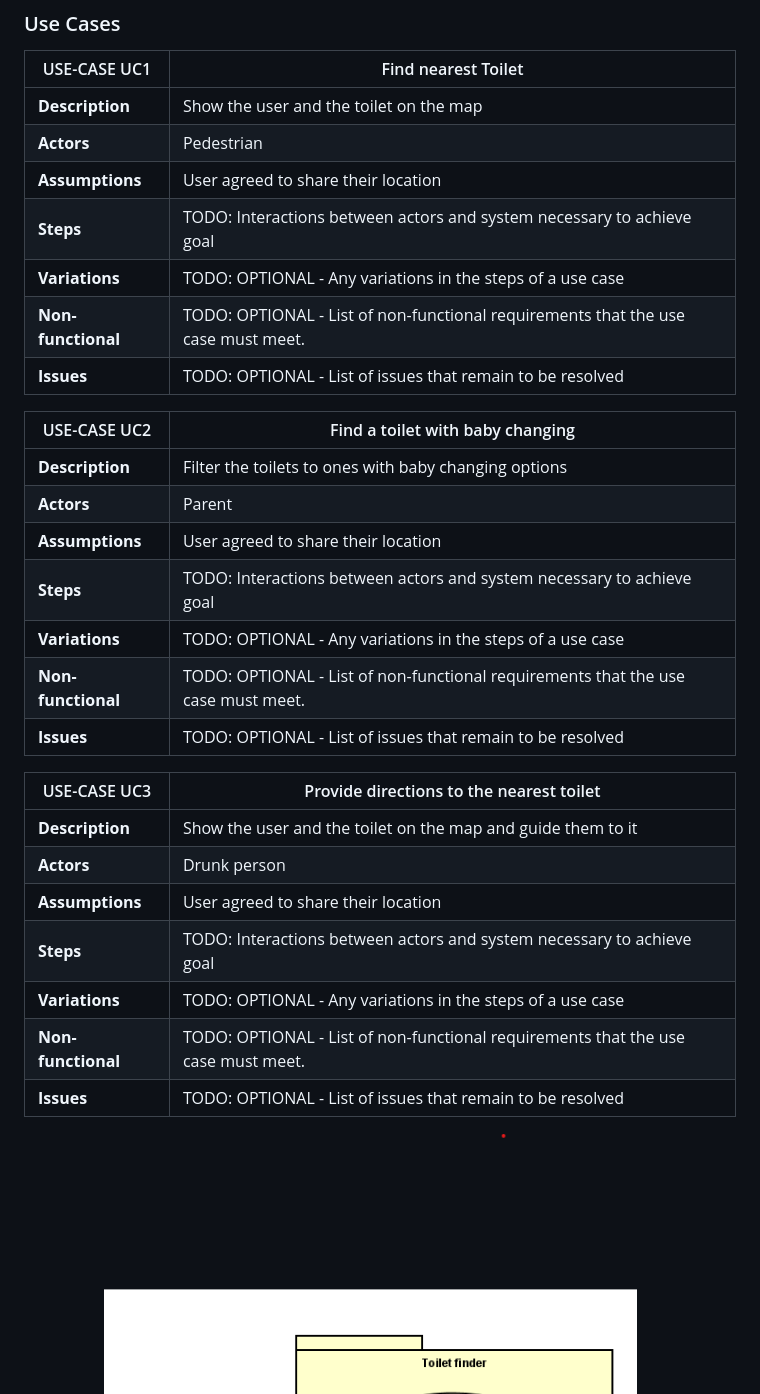
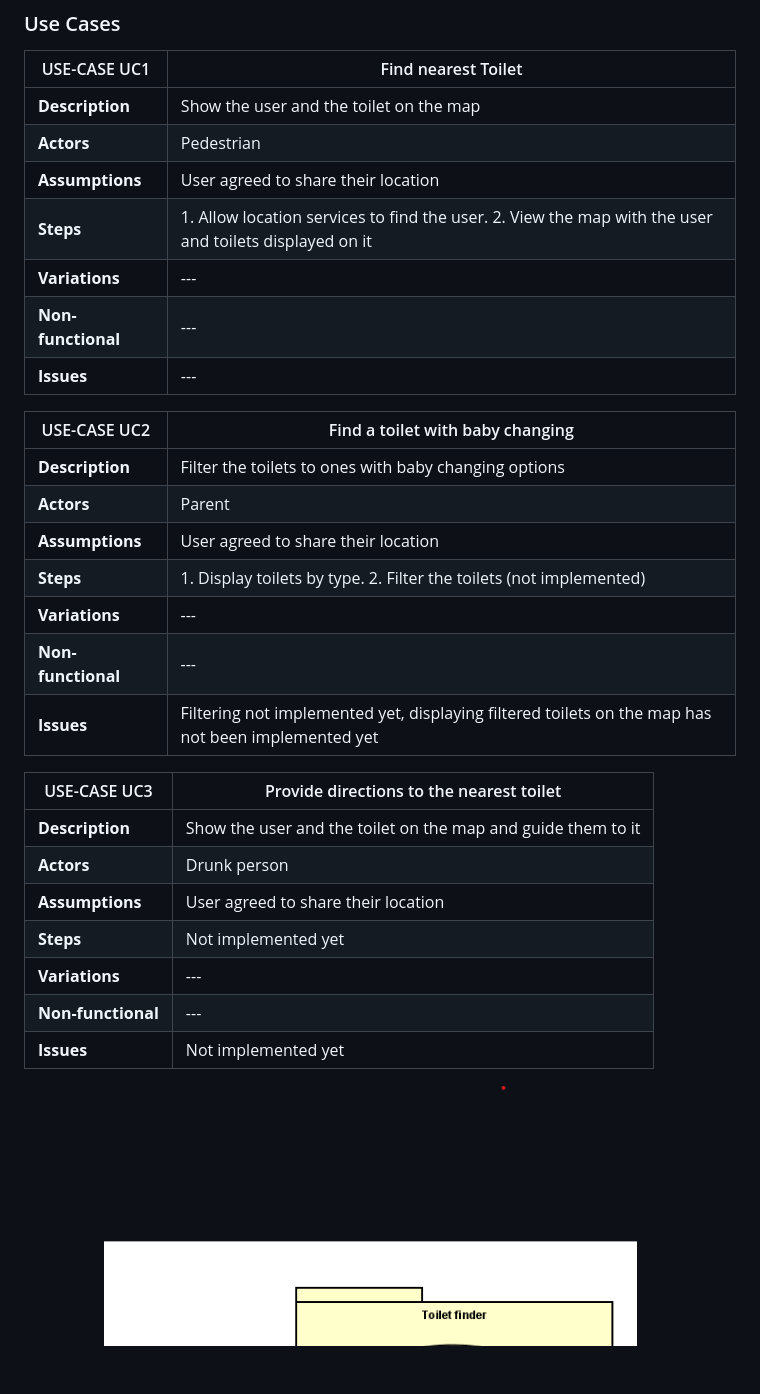
Before and after one commit to szyma28/szyma28.github.io, a Markdown page: docs/Requirements.md, the part around the change. Rendered like a GitHub page; blank space fills up the shorter version.

```diff
--- a/docs/Requirements.md
+++ b/docs/Requirements.md
@@ -25,30 +25,30 @@
 | **Description** | Show the user and the toilet on the map |
 | **Actors** | Pedestrian |
 | **Assumptions** | User agreed to share their location</td></tr>
-| **Steps** | TODO: Interactions between actors and system necessary to achieve goal |
-| **Variations** | TODO: OPTIONAL - Any variations in the steps of a use case |
-| **Non-functional** | TODO: OPTIONAL - List of non-functional requirements that the use case must meet. |
-| **Issues** | TODO: OPTIONAL - List of issues that remain to be resolved |
+| **Steps** | 1. Allow location services to find the user. 2. View the map with the user and toilets displayed on it |
+| **Variations** | --- |
+| **Non-functional** | --- |
+| **Issues** | --- |
  <!-- Eryk Szymanski -->
 | USE-CASE UC2 | Find a toilet with baby changing |
 | -------------------------------------- | ------------------- |
 | **Description** | Filter the toilets to ones with baby changing options |
 | **Actors** | Parent |
 | **Assumptions** | User agreed to share their location</td></tr>
-| **Steps** | TODO: Interactions between actors and system necessary to achieve goal |
-| **Variations** | TODO: OPTIONAL - Any variations in the steps of a use case |
-| **Non-functional** | TODO: OPTIONAL - List of non-functional requirements that the use case must meet. |
-| **Issues** | TODO: OPTIONAL - List of issues that remain to be resolved |
+| **Steps** | 1. Display toilets by type. 2. Filter the toilets (not implemented) |
+| **Variations** | --- |
+| **Non-functional** | --- |
+| **Issues** | Filtering not implemented yet, displaying filtered toilets on the map has not been implemented yet |
  <!-- Eryk Szymanski -->
 | USE-CASE UC3 | Provide directions to the nearest toilet |
 | -------------------------------------- | ------------------- |
 | **Description** | Show the user and the toilet on the map and guide them to it |
 | **Actors** | Drunk person |
 | **Assumptions** | User agreed to share their location</td></tr>
-| **Steps** | TODO: Interactions between actors and system necessary to achieve goal |
-| **Variations** | TODO: OPTIONAL - Any variations in the steps of a use case |
-| **Non-functional** | TODO: OPTIONAL - List of non-functional requirements that the use case must meet. |
-| **Issues** | TODO: OPTIONAL - List of issues that remain to be resolved |
+| **Steps** | Not implemented yet |
+| **Variations** | --- |
+| **Non-functional** | --- |
+| **Issues** | Not implemented yet |
 
 
 Use Cases
```
